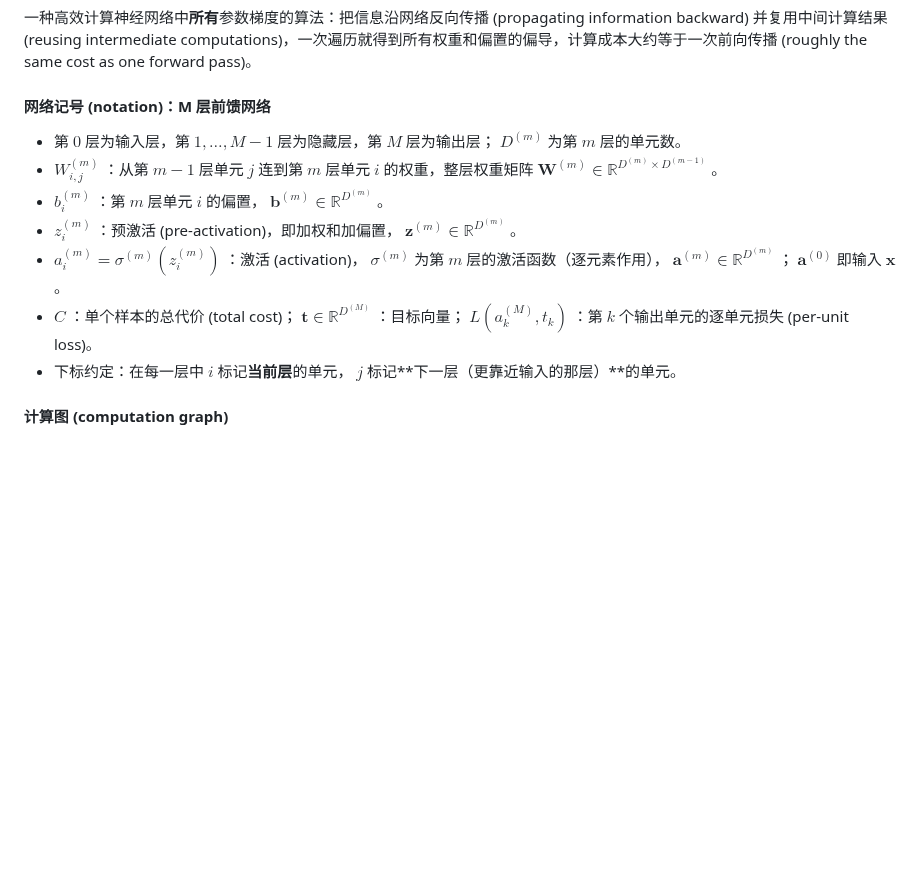
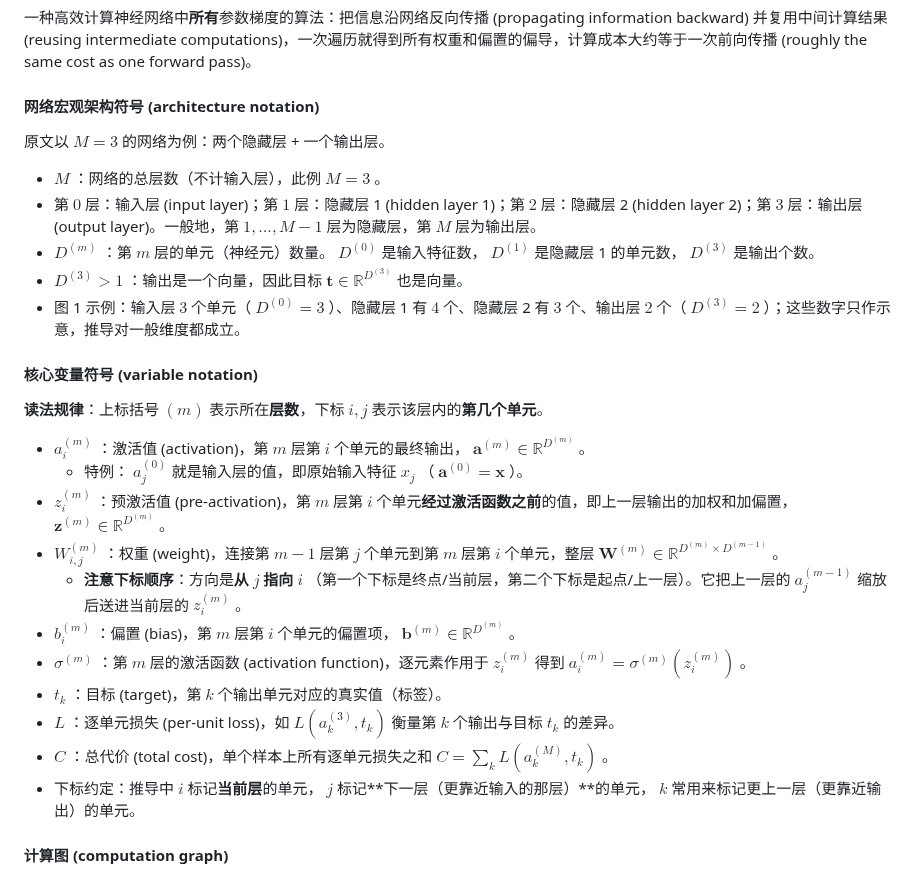
Before and after one commit to austinchennn/CSC311-Note-ch, a Markdown page: neural_networks/backpropagation.md, the part around the change. Drawn GitHub-style; blank space fills up the shorter version.

Commit message:
docs(neural_networks): Expand architecture and variable notation in backpropagation notes

```diff
--- a/neural_networks/backpropagation.md
+++ b/neural_networks/backpropagation.md
@@ -8,15 +8,31 @@
 
 一种高效计算神经网络中**所有**参数梯度的算法：把信息沿网络反向传播 (propagating information backward) 并复用中间计算结果 (reusing intermediate computations)，一次遍历就得到所有权重和偏置的偏导，计算成本大约等于一次前向传播 (roughly the same cost as one forward pass)。
 
-#### 网络记号 (notation)：M 层前馈网络
+#### 网络宏观架构符号 (architecture notation)
 
-- 第 $0$ 层为输入层，第 $1,\dots,M-1$ 层为隐藏层，第 $M$ 层为输出层； $D^{(m)}$ 为第 $m$ 层的单元数。
-- $W^{(m)}_{i,j}$ ：从第 $m-1$ 层单元 $j$ 连到第 $m$ 层单元 $i$ 的权重，整层权重矩阵 $\mathbf{W}^{(m)}\in\mathbb{R}^{D^{(m)}\times D^{(m-1)}}$ 。
-- $b^{(m)}_i$ ：第 $m$ 层单元 $i$ 的偏置， $\mathbf{b}^{(m)}\in\mathbb{R}^{D^{(m)}}$ 。
-- $z^{(m)}_i$ ：预激活 (pre-activation)，即加权和加偏置， $\mathbf{z}^{(m)}\in\mathbb{R}^{D^{(m)}}$ 。
-- $a^{(m)}_i=\sigma^{(m)}(z^{(m)}_i)$ ：激活 (activation)， $\sigma^{(m)}$ 为第 $m$ 层的激活函数（逐元素作用）， $\mathbf{a}^{(m)}\in\mathbb{R}^{D^{(m)}}$ ； $\mathbf{a}^{(0)}$ 即输入 $\mathbf{x}$ 。
-- $C$ ：单个样本的总代价 (total cost)； $\mathbf{t}\in\mathbb{R}^{D^{(M)}}$ ：目标向量； $L(a^{(M)}_k,t_k)$ ：第 $k$ 个输出单元的逐单元损失 (per-unit loss)。
-- 下标约定：在每一层中 $i$ 标记**当前层**的单元， $j$ 标记**下一层（更靠近输入的那层）**的单元。
+原文以 $M=3$ 的网络为例：两个隐藏层 + 一个输出层。
+
+- $M$ ：网络的总层数（不计输入层），此例 $M=3$ 。
+- 第 $0$ 层：输入层 (input layer)；第 $1$ 层：隐藏层 1 (hidden layer 1)；第 $2$ 层：隐藏层 2 (hidden layer 2)；第 $3$ 层：输出层 (output layer)。一般地，第 $1,\dots,M-1$ 层为隐藏层，第 $M$ 层为输出层。
+- $D^{(m)}$ ：第 $m$ 层的单元（神经元）数量。 $D^{(0)}$ 是输入特征数， $D^{(1)}$ 是隐藏层 1 的单元数， $D^{(3)}$ 是输出个数。
+- $D^{(3)}>1$ ：输出是一个向量，因此目标 $\mathbf{t}\in\mathbb{R}^{D^{(3)}}$ 也是向量。
+- 图 1 示例：输入层 $3$ 个单元（ $D^{(0)}=3$ ）、隐藏层 1 有 $4$ 个、隐藏层 2 有 $3$ 个、输出层 $2$ 个（ $D^{(3)}=2$ ）；这些数字只作示意，推导对一般维度都成立。
+
+#### 核心变量符号 (variable notation)
+
+**读法规律**：上标括号 $(m)$ 表示所在**层数**，下标 $i,j$ 表示该层内的**第几个单元**。
+
+- $a^{(m)}_i$ ：激活值 (activation)，第 $m$ 层第 $i$ 个单元的最终输出， $\mathbf{a}^{(m)}\in\mathbb{R}^{D^{(m)}}$ 。
+  - 特例： $a^{(0)}_j$ 就是输入层的值，即原始输入特征 $x_j$ （ $\mathbf{a}^{(0)}=\mathbf{x}$ ）。
+- $z^{(m)}_i$ ：预激活值 (pre-activation)，第 $m$ 层第 $i$ 个单元**经过激活函数之前**的值，即上一层输出的加权和加偏置， $\mathbf{z}^{(m)}\in\mathbb{R}^{D^{(m)}}$ 。
+- $W^{(m)}_{i,j}$ ：权重 (weight)，连接第 $m-1$ 层第 $j$ 个单元到第 $m$ 层第 $i$ 个单元，整层 $\mathbf{W}^{(m)}\in\mathbb{R}^{D^{(m)}\times D^{(m-1)}}$ 。
+  - **注意下标顺序**：方向是**从 $j$ 指向 $i$** （第一个下标是终点/当前层，第二个下标是起点/上一层）。它把上一层的 $a^{(m-1)}_j$ 缩放后送进当前层的 $z^{(m)}_i$ 。
+- $b^{(m)}_i$ ：偏置 (bias)，第 $m$ 层第 $i$ 个单元的偏置项， $\mathbf{b}^{(m)}\in\mathbb{R}^{D^{(m)}}$ 。
+- $\sigma^{(m)}$ ：第 $m$ 层的激活函数 (activation function)，逐元素作用于 $z^{(m)}_i$ 得到 $a^{(m)}_i=\sigma^{(m)}(z^{(m)}_i)$ 。
+- $t_k$ ：目标 (target)，第 $k$ 个输出单元对应的真实值（标签）。
+- $L$ ：逐单元损失 (per-unit loss)，如 $L(a^{(3)}_k,t_k)$ 衡量第 $k$ 个输出与目标 $t_k$ 的差异。
+- $C$ ：总代价 (total cost)，单个样本上所有逐单元损失之和 $C=\sum_kL(a^{(M)}_k,t_k)$ 。
+- 下标约定：推导中 $i$ 标记**当前层**的单元， $j$ 标记**下一层（更靠近输入的那层）**的单元， $k$ 常用来标记更上一层（更靠近输出）的单元。
 
 #### 计算图 (computation graph)
 
```
